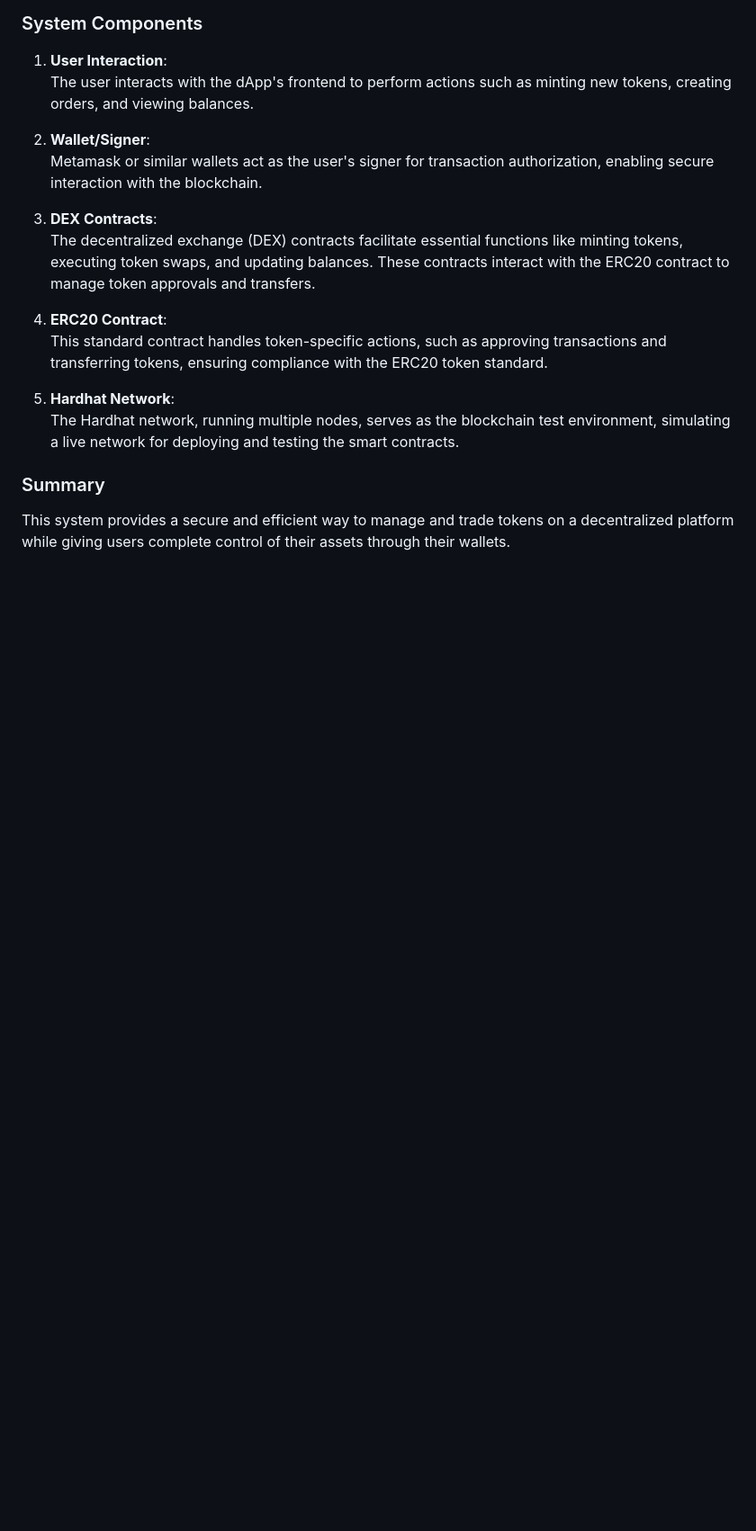
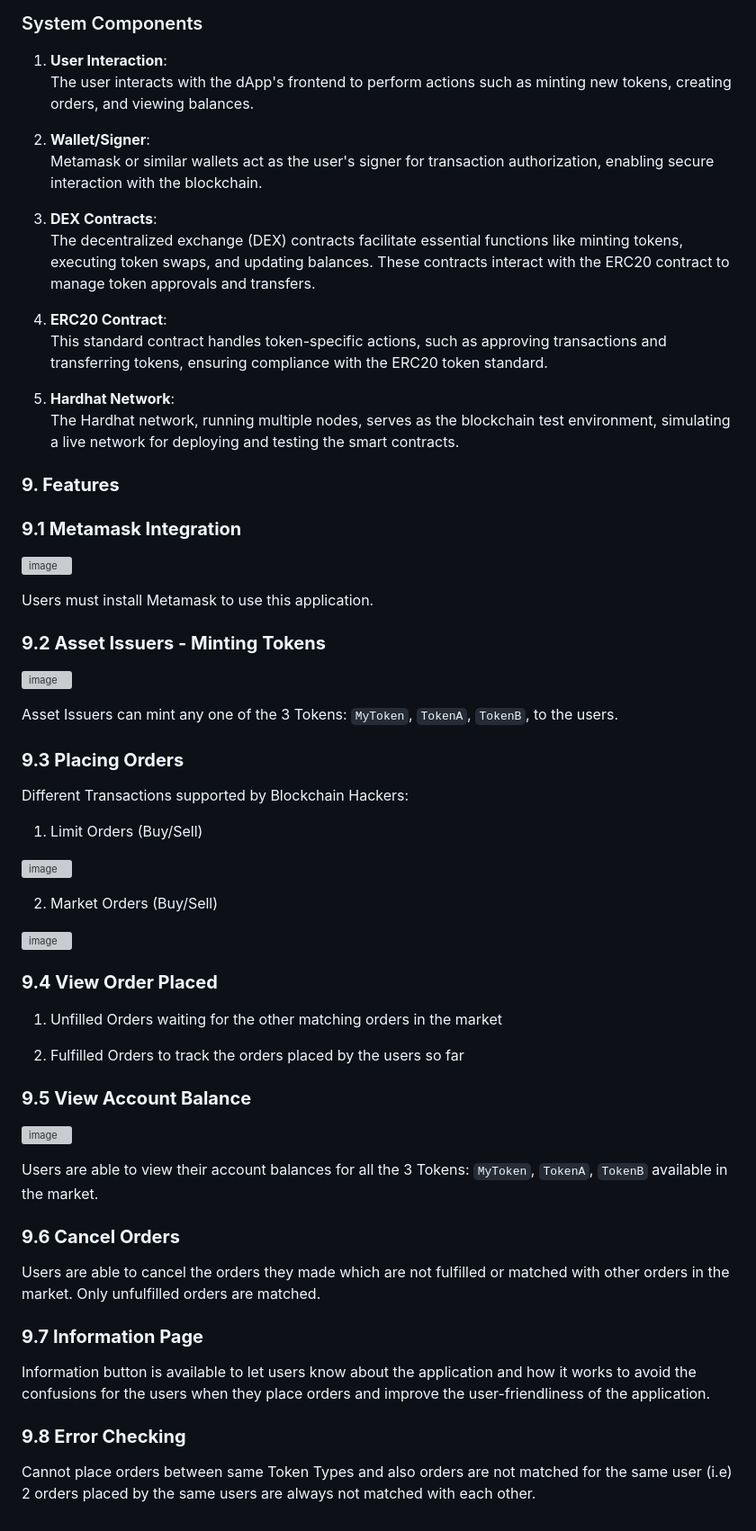
Before and after one commit to nrsteja/CZ4153_Project, a Markdown page: README.md, the part around the change. Shown: that part at 90% size. Rendered like a GitHub page; blank space fills up the shorter version; grey boxes are pictures that could not be loaded.

```diff
--- a/README.md
+++ b/README.md
@@ -152,6 +152,55 @@ This dApp architecture enables decentralized token creation, token swapping, and
 5. **Hardhat Network**:
    The Hardhat network, running multiple nodes, serves as the blockchain test environment, simulating a live network for deploying and testing the smart contracts.
 
-### Summary
 
-This system provides a secure and efficient way to manage and trade tokens on a decentralized platform while giving users complete control of their assets through their wallets.
+### **9. Features**
+
+### **9.1 Metamask Integration**
+
+![image](https://github.com/user-attachments/assets/7ec26558-faa1-4616-8901-546552df36c1)
+
+Users must install Metamask to use this application.
+
+### **9.2 Asset Issuers - Minting Tokens**
+
+![image](https://github.com/user-attachments/assets/46f06627-fad2-4cd4-8ae3-cc4acc6f4f10)
+
+Asset Issuers can mint any one of the 3 Tokens: `MyToken`, `TokenA`, `TokenB`, to the users.
+
+### **9.3 Placing Orders**
+
+Different Transactions supported by Blockchain Hackers:
+
+1. Limit Orders (Buy/Sell)
+
+![image](https://github.com/user-attachments/assets/77b595a3-9986-4218-9fec-c865dec403f1)
+
+2. Market Orders (Buy/Sell)
+
+![image](https://github.com/user-attachments/assets/aebc7e25-14db-4afa-8b0e-f09e4b4961d5)
+
+
+### **9.4 View Order Placed**
+
+1. Unfilled Orders waiting for the other matching orders in the market
+
+2. Fulfilled Orders to track the orders placed by the users so far
+
+
+### **9.5 View Account Balance**
+
+![image](https://github.com/user-attachments/assets/e472da6d-0bc5-4658-aaaa-b111c076670b)
+
+Users are able to view their account balances for all the 3 Tokens: `MyToken`, `TokenA`, `TokenB` available in the market.
+
+### **9.6 Cancel Orders**
+
+Users are able to cancel the orders they made which are not fulfilled or matched with other orders in the market. Only unfulfilled orders are matched.
+
+### **9.7 Information Page**
+
+Information button is available to let users know about the application and how it works to avoid the confusions for the users when they place orders and improve the user-friendliness of the application.
+
+### **9.8 Error Checking**
+
+Cannot place orders between same Token Types and also orders are not matched for the same user (i.e) 2 orders placed by the same users are always not matched with each other.
```
